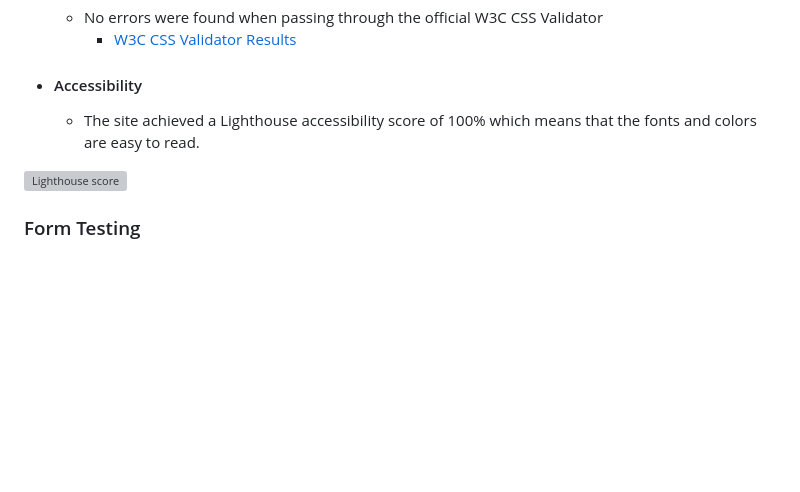
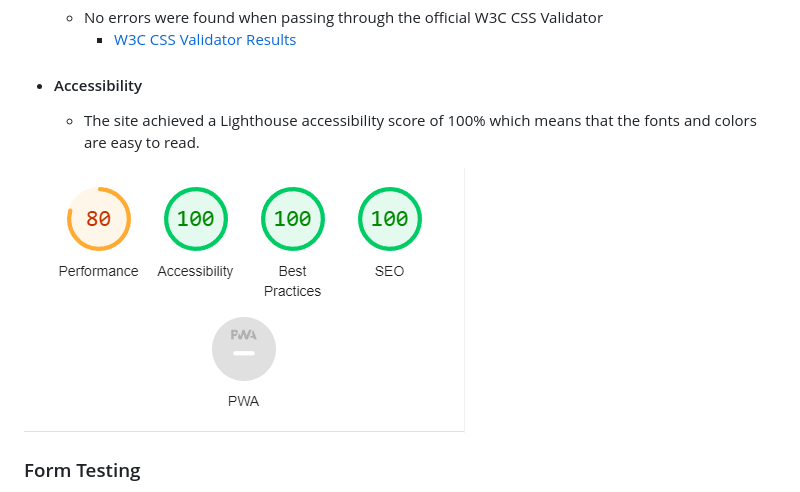
Before and after one commit to AntonGustafsson97/Liverpool-Footballclub-Info-page, a Markdown page: README.md, the part around the change. GitHub-like rendering; blank space fills up the shorter version; grey boxes are pictures that could not be loaded.

Commit message:
Fixed lighthouse image since it was not displayed

```diff
--- a/README.md
+++ b/README.md
@@ -105,7 +105,7 @@ Wireframes were produced using Balsamiq.
 - #### Accessibility
   - The site achieved a Lighthouse accessibility score of 100% which means that the fonts and colors are easy to read.
 
-![Lighthouse score](docs/readme_images/lighthouse_image.png)
+![Lighthouse score](docs/readme_images/lighthouse-image.png)
 
 ### Form Testing
 - The form is tested and it will not allow you to submit without entering an email address and your fullname and lastname.
```
